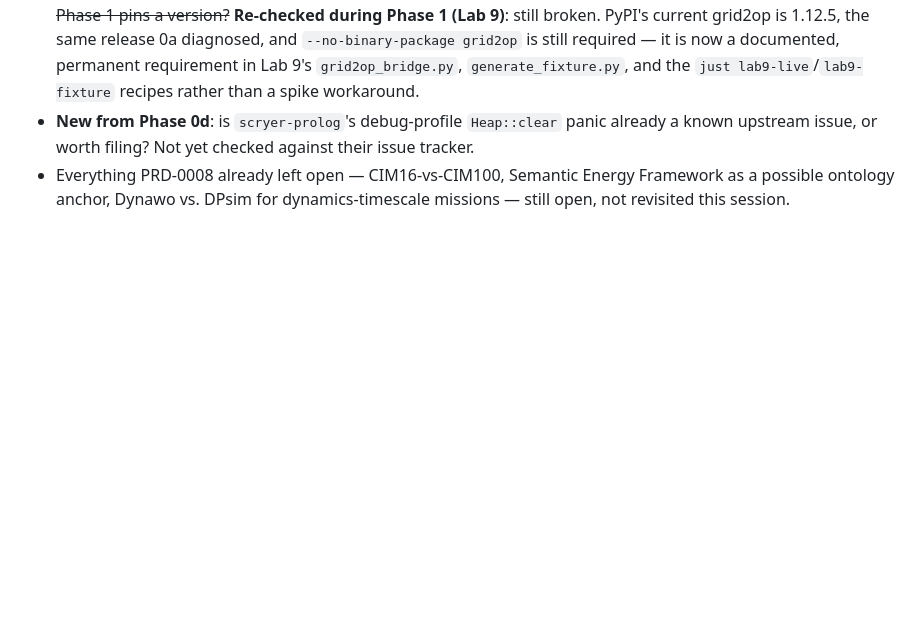
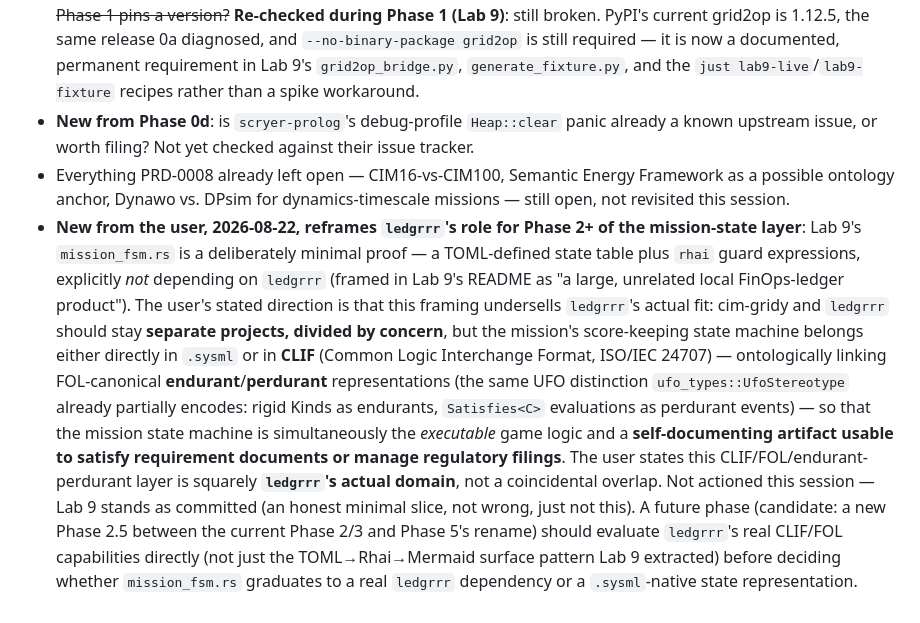
Before and after one commit to fungible-farm/nem-poweragent-lab, a Markdown page: docs/prd/0009-cim-gridy-incose-v-plan.md, the part around the change. GitHub-like rendering; blank space fills up the shorter version.

Commit message:
docs(prd-0009): record ledgrrr/CLIF/FOL direction for the mission-state layer
Lab 9's mission_fsm.rs deliberately reimplemented ledgrrr's documented
TOML->Rhai->Mermaid pattern directly against the rhai crate rather than
depending on ledgrrr itself, framing ledgrrr as an unrelated local
FinOps-ledger product. User direction received after Lab 9 landed: that
framing undersells ledgrrr's fit -- cim-gridy and ledgrrr should stay
separate projects divided by concern, but the mission's score-keeping state
machine belongs either directly in .sysml or in CLIF (ISO/IEC 24707),
ontologically linking FOL-canonical endurant/perdurant representations (the
same UFO distinction ufo_types::UfoStereotype already partially encodes) so
the state machine doubles as a self-documenting artifact for requirement
satisfaction and regulatory filings -- and that this is squarely ledgrrr's
actual domain. Recorded as an open question for a future phase, not
actioned here; Lab 9 stands as committed.

```diff
--- a/docs/prd/0009-cim-gridy-incose-v-plan.md
+++ b/docs/prd/0009-cim-gridy-incose-v-plan.md
@@ -275,3 +275,21 @@ this repo's own scope to execute directly, flagged for the user.
 - Everything PRD-0008 already left open — CIM16-vs-CIM100, Semantic Energy Framework as a possible
   ontology anchor, Dynawo vs. DPsim for dynamics-timescale missions — still open, not revisited
   this session.
+- **New from the user, 2026-08-22, reframes `ledgrrr`'s role for Phase 2+ of the mission-state
+  layer**: Lab 9's `mission_fsm.rs` is a deliberately minimal proof — a TOML-defined state table
+  plus `rhai` guard expressions, explicitly *not* depending on `ledgrrr` (framed in Lab 9's README
+  as "a large, unrelated local FinOps-ledger product"). The user's stated direction is that this
+  framing undersells `ledgrrr`'s actual fit: cim-gridy and `ledgrrr` should stay **separate
+  projects, divided by concern**, but the mission's score-keeping state machine belongs either
+  directly in `.sysml` or in **CLIF** (Common Logic Interchange Format, ISO/IEC 24707) — ontologically
+  linking FOL-canonical **endurant**/**perdurant** representations (the same UFO distinction
+  `ufo_types::UfoStereotype` already partially encodes: rigid Kinds as endurants, `Satisfies<C>`
+  evaluations as perdurant events) — so that the mission state machine is simultaneously the
+  *executable* game logic and a **self-documenting artifact usable to satisfy requirement
+  documents or manage regulatory filings**. The user states this CLIF/FOL/endurant-perdurant
+  layer is squarely **`ledgrrr`'s actual domain**, not a coincidental overlap. Not actioned this
+  session — Lab 9 stands as committed (an honest minimal slice, not wrong, just not this). A
+  future phase (candidate: a new Phase 2.5 between the current Phase 2/3 and Phase 5's rename)
+  should evaluate `ledgrrr`'s real CLIF/FOL capabilities directly (not just the TOML→Rhai→Mermaid
+  surface pattern Lab 9 extracted) before deciding whether `mission_fsm.rs` graduates to a real
+  `ledgrrr` dependency or a `.sysml`-native state representation.
```
